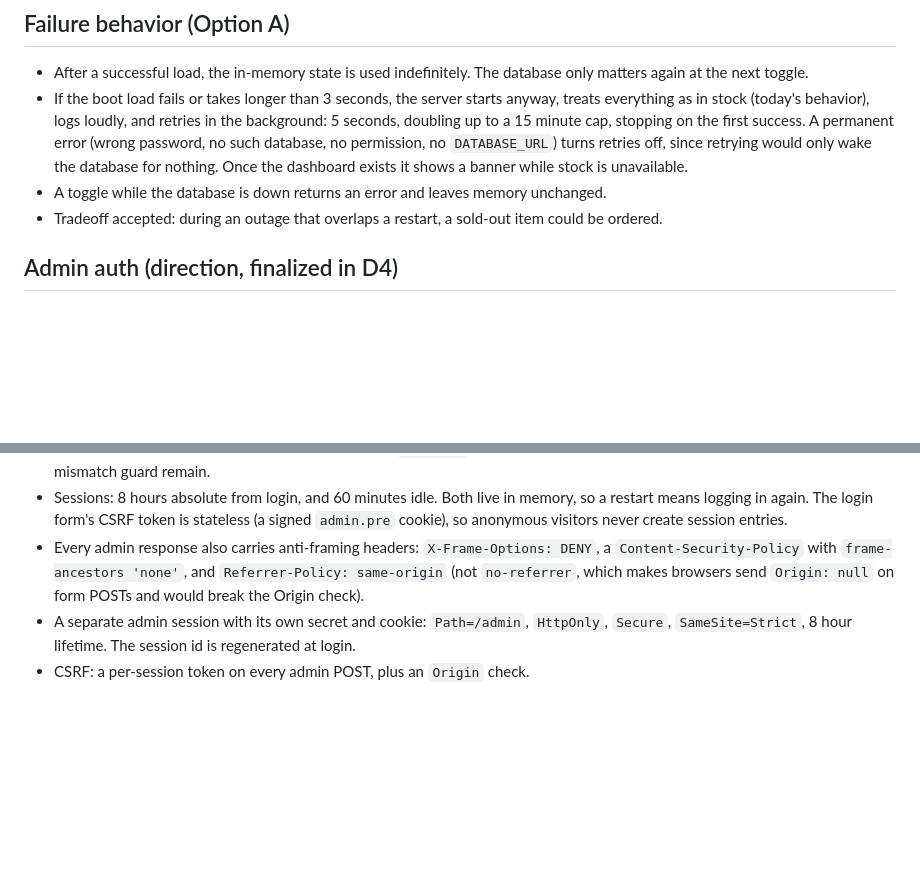
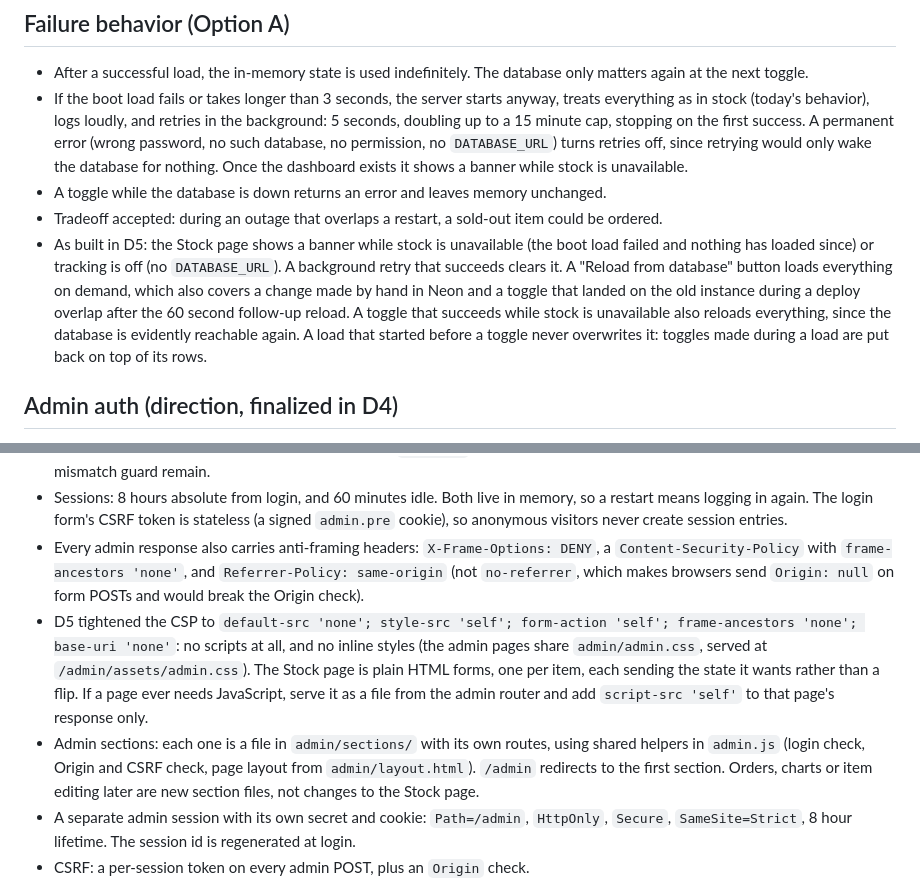
Before and after one commit to nmajeedwork/Cafe-2try1t, a Markdown page: docs/inventory-plan.md, 2 parts joined by grey strips. Rendered like a GitHub page; blank space fills up the shorter version.

Commit message:
D5 docs: banner, reload, toggle guard, CSP and admin sections
Co-Authored-By: Claude Opus 5.5 <noreply@anthropic.com>
Claude-Session: https://claude.ai/code/session_01QFHz9a68wqjWGsEa5KCUA8

```diff
--- a/docs/inventory-plan.md
+++ b/docs/inventory-plan.md
@@ -109,6 +109,7 @@ One short sentence plus up to two alternatives, for example: "Sorry, the blueber
 * If the boot load fails or takes longer than 3 seconds, the server starts anyway, treats everything as in stock (today's behavior), logs loudly, and retries in the background: 5 seconds, doubling up to a 15 minute cap, stopping on the first success. A permanent error (wrong password, no such database, no permission, no `DATABASE_URL`) turns retries off, since retrying would only wake the database for nothing. Once the dashboard exists it shows a banner while stock is unavailable.
 * A toggle while the database is down returns an error and leaves memory unchanged.
 * Tradeoff accepted: during an outage that overlaps a restart, a sold-out item could be ordered.
+* As built in D5: the Stock page shows a banner while stock is unavailable (the boot load failed and nothing has loaded since) or tracking is off (no `DATABASE_URL`). A background retry that succeeds clears it. A "Reload from database" button loads everything on demand, which also covers a change made by hand in Neon and a toggle that landed on the old instance during a deploy overlap after the 60 second follow-up reload. A toggle that succeeds while stock is unavailable also reloads everything, since the database is evidently reachable again. A load that started before a toggle never overwrites it: toggles made during a load are put back on top of its rows.
 
 ## Admin auth (direction, finalized in D4)
 
@@ -120,6 +121,8 @@ One short sentence plus up to two alternatives, for example: "Sorry, the blueber
 * Confirmed on Render with the temporary `IP_DEBUG` log: the chain ahead of the app is client, Cloudflare, Render internal, so Render runs with `TRUST_PROXY_HOPS=3`. With 3, the phone then laptop lockout test passed: 5 wrong passwords from a phone on mobile data no longer block a laptop on wifi. The `IP_DEBUG` code was then removed; only the hop count setting and the mismatch guard remain.
 * Sessions: 8 hours absolute from login, and 60 minutes idle. Both live in memory, so a restart means logging in again. The login form's CSRF token is stateless (a signed `admin.pre` cookie), so anonymous visitors never create session entries.
 * Every admin response also carries anti-framing headers: `X-Frame-Options: DENY`, a `Content-Security-Policy` with `frame-ancestors 'none'`, and `Referrer-Policy: same-origin` (not `no-referrer`, which makes browsers send `Origin: null` on form POSTs and would break the Origin check).
+* D5 tightened the CSP to `default-src 'none'; style-src 'self'; form-action 'self'; frame-ancestors 'none'; base-uri 'none'`: no scripts at all, and no inline styles (the admin pages share `admin/admin.css`, served at `/admin/assets/admin.css`). The Stock page is plain HTML forms, one per item, each sending the state it wants rather than a flip. If a page ever needs JavaScript, serve it as a file from the admin router and add `script-src 'self'` to that page's response only.
+* Admin sections: each one is a file in `admin/sections/` with its own routes, using shared helpers in `admin.js` (login check, Origin and CSRF check, page layout from `admin/layout.html`). `/admin` redirects to the first section. Orders, charts or item editing later are new section files, not changes to the Stock page.
 * A separate admin session with its own secret and cookie: `Path=/admin`, `HttpOnly`, `Secure`, `SameSite=Strict`, 8 hour lifetime. The session id is regenerated at login.
 * CSRF: a per-session token on every admin POST, plus an `Origin` check.
 * Kept apart from customer sessions: a customer cookie grants nothing under `/admin`, and the admin cookie is never sent to customer routes.
```
